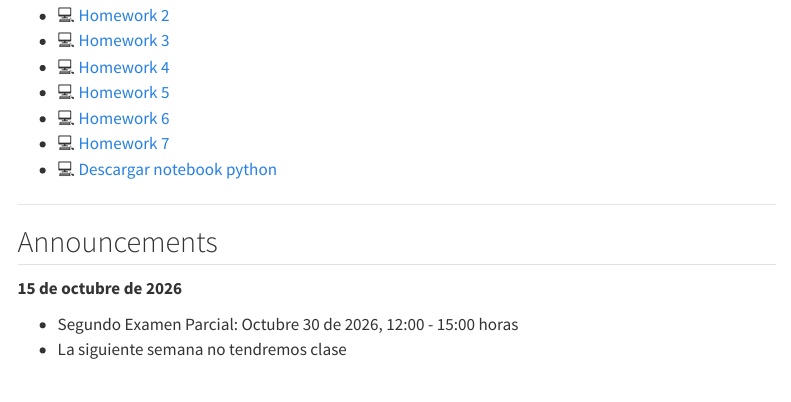
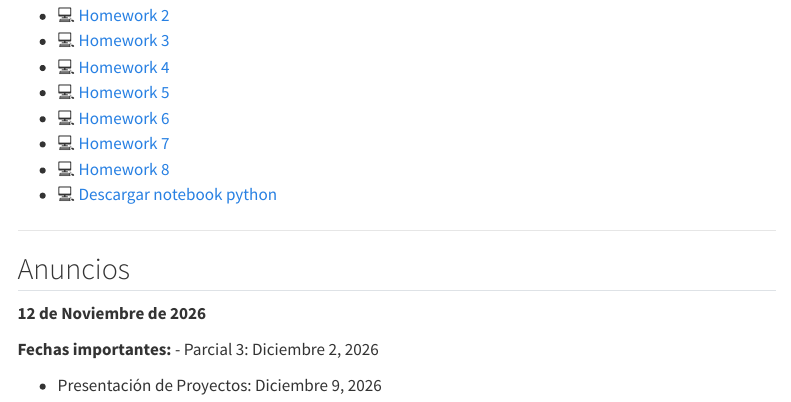
Before and after one commit to mdazatorres/lectures, a Quarto document (edo/index.qmd): the page in a window 1100 px wide, from 540 px down. Rendered offline with R 4.5, knitr and Pandoc in place of Quarto, with nearby package versions; menus at the side of the page are left out.

Commit message:
Update EDO materials

```diff
--- a/edo/index.qmd
+++ b/edo/index.qmd
@@ -37,14 +37,17 @@ I encourage you to ask questions, participate actively in class, and enjoy the p
 - 💻 [Homework 5](./downloads/Homework5.pdf)
 - 💻 [Homework 6](./downloads/Homework6.pdf)
 - 💻 [Homework 7](./downloads/Homework7.pdf)
+- 💻 [Homework 8](./downloads/Homework8.pdf)
 - 💻 <a href="./downloads/Campos_direccionales_isoclinas_Euler.ipynb" download>Descargar notebook python</a>
 
 ---
 
-## Announcements
+## Anuncios
 
 
-**15 de octubre de 2026**
+**12 de Noviembre de 2026**
 
-- Segundo Examen Parcial: Octubre 30 de 2026, 12:00 - 15:00 horas
-- La siguiente semana no tendremos clase
+**Fechas importantes:**
+- Parcial 3: Diciembre 2, 2026
+
+- Presentación de Proyectos: Diciembre 9, 2026
```
Also changed, not shown: docs/search.json, edo/downloads/Homework6.pdf, edo/downloads/Homework8.pdf (added), 5 other files.
